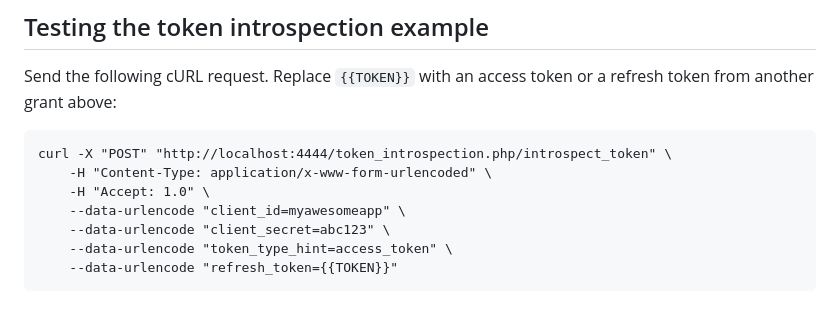
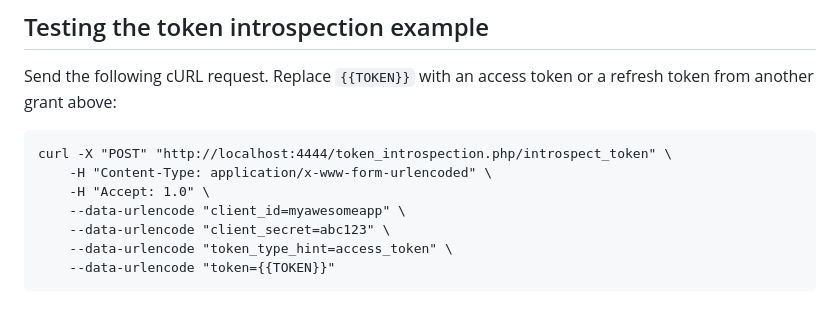
Before and after one commit to thephpleague/oauth2-server, a Markdown page: examples/README.md, the part around the change. Rendered like a GitHub page.

Commit message:
fix a typo

````diff
--- a/examples/README.md
+++ b/examples/README.md
@@ -105,5 +105,5 @@ curl -X "POST" "http://localhost:4444/token_introspection.php/introspect_token"
 	--data-urlencode "client_id=myawesomeapp" \
 	--data-urlencode "client_secret=abc123" \
 	--data-urlencode "token_type_hint=access_token" \
-	--data-urlencode "refresh_token={{TOKEN}}"
+	--data-urlencode "token={{TOKEN}}"
 ```
````
